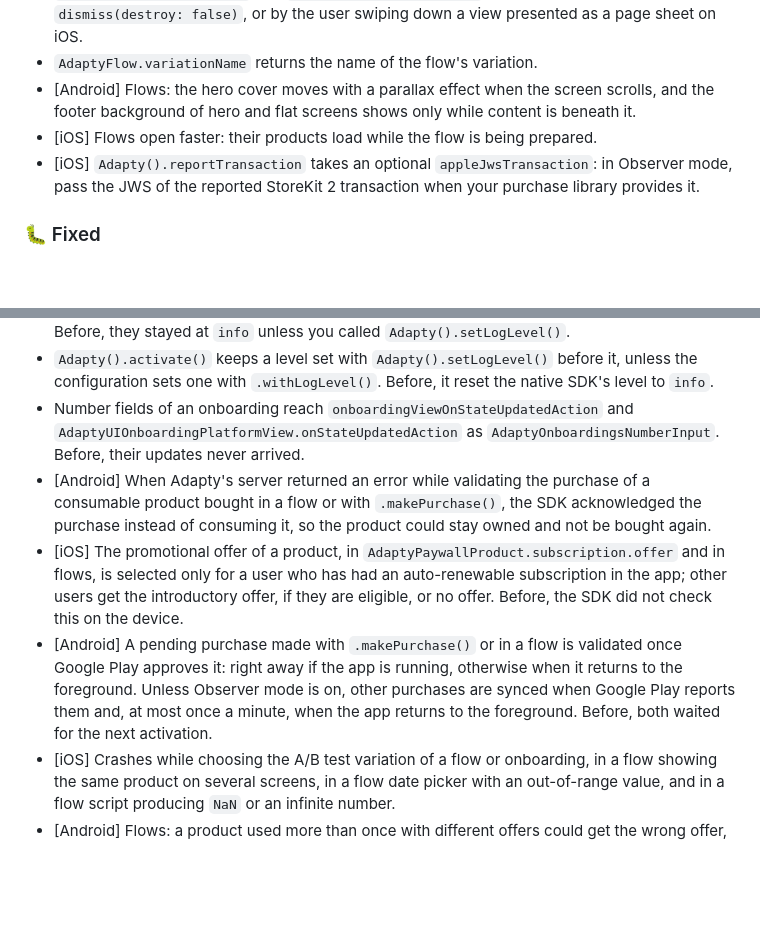
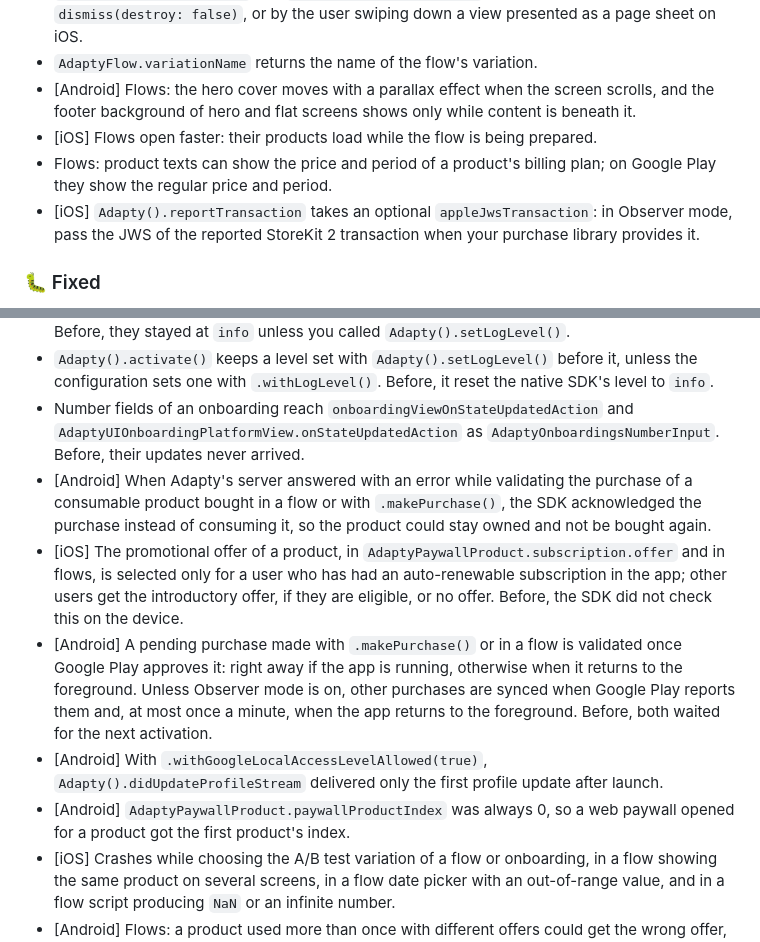
Before and after one commit to adaptyteam/AdaptySDK-Flutter, a Markdown page: CHANGELOG.md, 2 parts joined by grey strips. Rendered like a GitHub page; blank space fills up the shorter version.

Commit message:
docs(changelog): add two Android fixes and the flow billing plan texts
A third review diffed the native sources between the 4.1.1 and 4.3.0
pins and found two Android fixes that reach Flutter apps and that no
release note mentions:

- With local access levels allowed, Android 4.1.x built the profile
  listener by zipping profile changes with a one-shot local access
  level flow, so the stream completed after its first pair and
  didUpdateProfileStream got one update per launch. 4.3.x switches to
  flatMapLatest.
- The 4.1.5 bridge did not restore a product's paywall index when Dart
  sent a flow back, so AdaptyPaywallProduct.paywallProductIndex was
  always 0 on Android and a web paywall opened for a product received
  the first product's index. 4.3.1 sets it from the product's position.

Both native SDKs also let flow product texts show a billing plan's
price and period, which Flutter flows get as is, so Added says so. The
consumable line says the server answered with an error, which is the
case that triggers the device-side consume.

```diff
--- a/CHANGELOG.md
+++ b/CHANGELOG.md
@@ -19,6 +19,7 @@
 - `AdaptyFlow.variationName` returns the name of the flow's variation.
 - [Android] Flows: the hero cover moves with a parallax effect when the screen scrolls, and the footer background of hero and flat screens shows only while content is beneath it.
 - [iOS] Flows open faster: their products load while the flow is being prepared.
+- Flows: product texts can show the price and period of a product's billing plan; on Google Play they show the regular price and period.
 - [iOS] `Adapty().reportTransaction` takes an optional `appleJwsTransaction`: in Observer mode, pass the JWS of the reported StoreKit 2 transaction when your purchase library provides it.
 
 ### 🐛 Fixed
@@ -27,9 +28,11 @@
 - `.withLogLevel()` on `AdaptyConfiguration` also sets the level of the logs this package prints. Before, they stayed at `info` unless you called `Adapty().setLogLevel()`.
 - `Adapty().activate()` keeps a level set with `Adapty().setLogLevel()` before it, unless the configuration sets one with `.withLogLevel()`. Before, it reset the native SDK's level to `info`.
 - Number fields of an onboarding reach `onboardingViewOnStateUpdatedAction` and `AdaptyUIOnboardingPlatformView.onStateUpdatedAction` as `AdaptyOnboardingsNumberInput`. Before, their updates never arrived.
-- [Android] When Adapty's server returned an error while validating the purchase of a consumable product bought in a flow or with `.makePurchase()`, the SDK acknowledged the purchase instead of consuming it, so the product could stay owned and not be bought again.
+- [Android] When Adapty's server answered with an error while validating the purchase of a consumable product bought in a flow or with `.makePurchase()`, the SDK acknowledged the purchase instead of consuming it, so the product could stay owned and not be bought again.
 - [iOS] The promotional offer of a product, in `AdaptyPaywallProduct.subscription.offer` and in flows, is selected only for a user who has had an auto-renewable subscription in the app; other users get the introductory offer, if they are eligible, or no offer. Before, the SDK did not check this on the device.
 - [Android] A pending purchase made with `.makePurchase()` or in a flow is validated once Google Play approves it: right away if the app is running, otherwise when it returns to the foreground. Unless Observer mode is on, other purchases are synced when Google Play reports them and, at most once a minute, when the app returns to the foreground. Before, both waited for the next activation.
+- [Android] With `.withGoogleLocalAccessLevelAllowed(true)`, `Adapty().didUpdateProfileStream` delivered only the first profile update after launch.
+- [Android] `AdaptyPaywallProduct.paywallProductIndex` was always 0, so a web paywall opened for a product got the first product's index.
 - [iOS] Crashes while choosing the A/B test variation of a flow or onboarding, in a flow showing the same product on several screens, in a flow date picker with an out-of-range value, and in a flow script producing `NaN` or an infinite number.
 - [Android] Flows: a product used more than once with different offers could get the wrong offer, taps did not reach elements in the cover of a scrollable screen, and other fixes.
 - [iOS] Flows: slow or frozen heavy screens, black screens on iOS 16 and earlier, gradient border thickness and conic gradient start angle, bold or semibold fonts rendering as regular, and other fixes.
```
